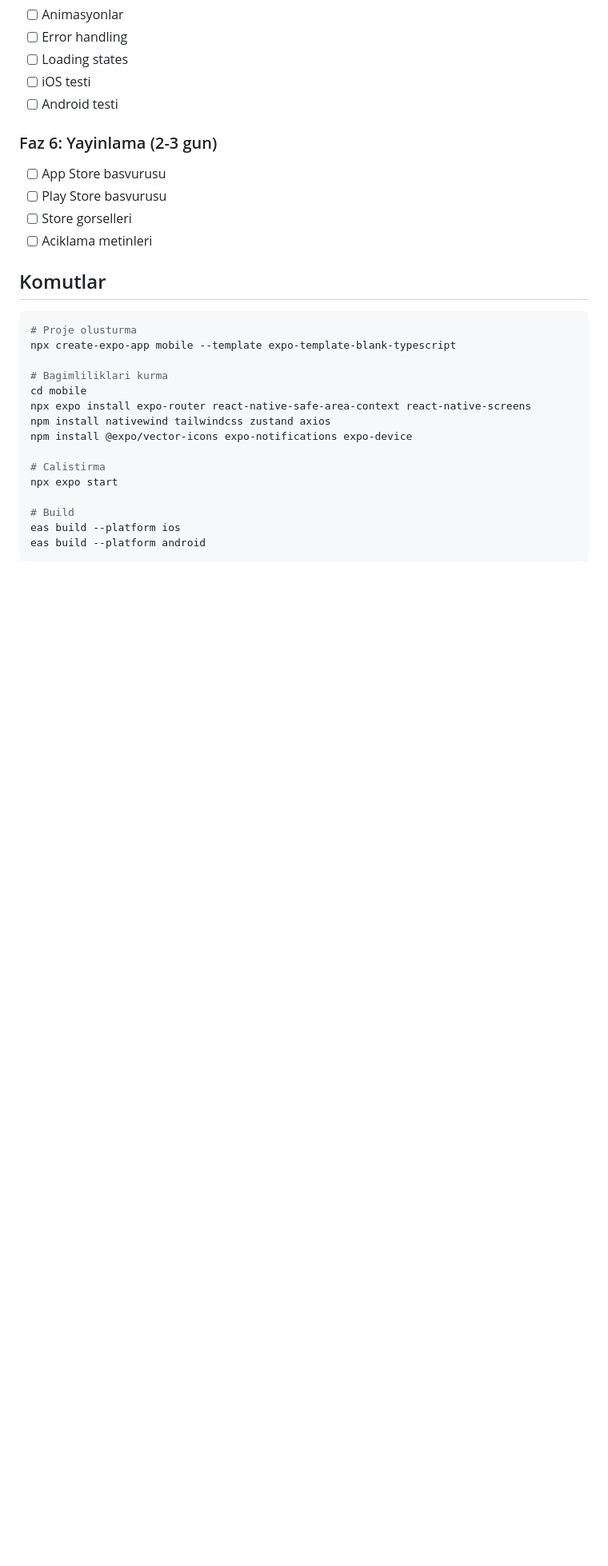
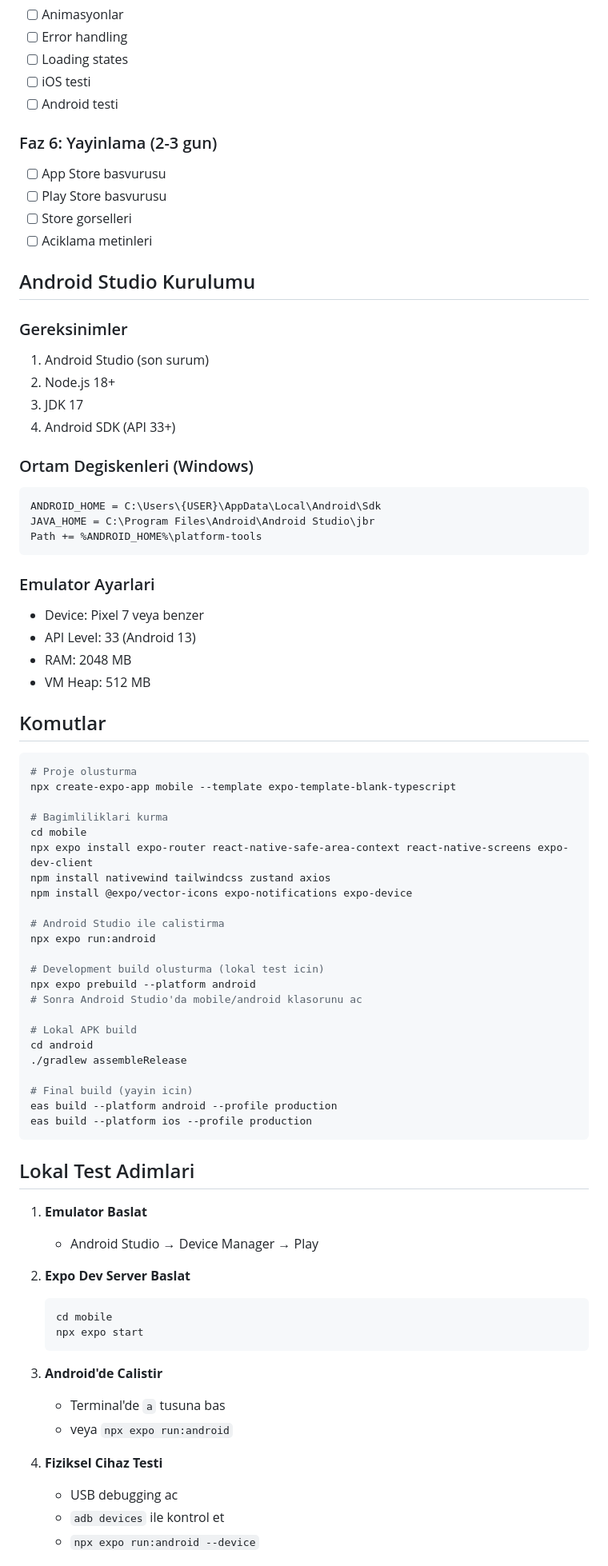
Before and after one commit to fatihtunali/gozlem, a Markdown page: MOBILE_APP_PLAN.md, the part around one of its changes. Shown at 80% size. GitHub-like rendering; blank space fills up the shorter version.

Commit message:
Update mobile plan: Android Studio setup and local testing

````diff
--- a/MOBILE_APP_PLAN.md
+++ b/MOBILE_APP_PLAN.md
@@ -142,6 +147,27 @@ POST   /api/push/subscribe      # Push bildirim kayit
 - [ ] Store gorselleri
 - [ ] Aciklama metinleri
 
+## Android Studio Kurulumu
+
+### Gereksinimler
+1. Android Studio (son surum)
+2. Node.js 18+
+3. JDK 17
+4. Android SDK (API 33+)
+
+### Ortam Degiskenleri (Windows)
+```
+ANDROID_HOME = C:\Users\{USER}\AppData\Local\Android\Sdk
+JAVA_HOME = C:\Program Files\Android\Android Studio\jbr
+Path += %ANDROID_HOME%\platform-tools
+```
+
+### Emulator Ayarlari
+- Device: Pixel 7 veya benzer
+- API Level: 33 (Android 13)
+- RAM: 2048 MB
+- VM Heap: 512 MB
+
 ## Komutlar
 
 ```bash
@@ -150,13 +176,43 @@ npx create-expo-app mobile --template expo-template-blank-typescript
 
 # Bagimliliklari kurma
 cd mobile
-npx expo install expo-router react-native-safe-area-context react-native-screens
+npx expo install expo-router react-native-safe-area-context react-native-screens expo-dev-client
 npm install nativewind tailwindcss zustand axios
 npm install @expo/vector-icons expo-notifications expo-device
 
-# Calistirma
-npx expo start
+# Android Studio ile calistirma
+npx expo run:android
 
-# Build
-eas build --platform ios
-eas build --platform android
+# Development build olusturma (lokal test icin)
+npx expo prebuild --platform android
+# Sonra Android Studio'da mobile/android klasorunu ac
+
+# Lokal APK build
+cd android
+./gradlew assembleRelease
+
+# Final build (yayin icin)
+eas build --platform android --profile production
+eas build --platform ios --profile production
+```
+
+## Lokal Test Adimlari
+
+1. **Emulator Baslat**
+   - Android Studio → Device Manager → Play
+
+2. **Expo Dev Server Baslat**
+   ```bash
+   cd mobile
+   npx expo start
+   ```
+
+3. **Android'de Calistir**
+   - Terminal'de `a` tusuna bas
+   - veya `npx expo run:android`
+
+4. **Fiziksel Cihaz Testi**
+   - USB debugging ac
+   - `adb devices` ile kontrol et
+   - `npx expo run:android --device`
+
````
Also changed, not shown: other parts of MOBILE_APP_PLAN.md (+21 -1 lines).
